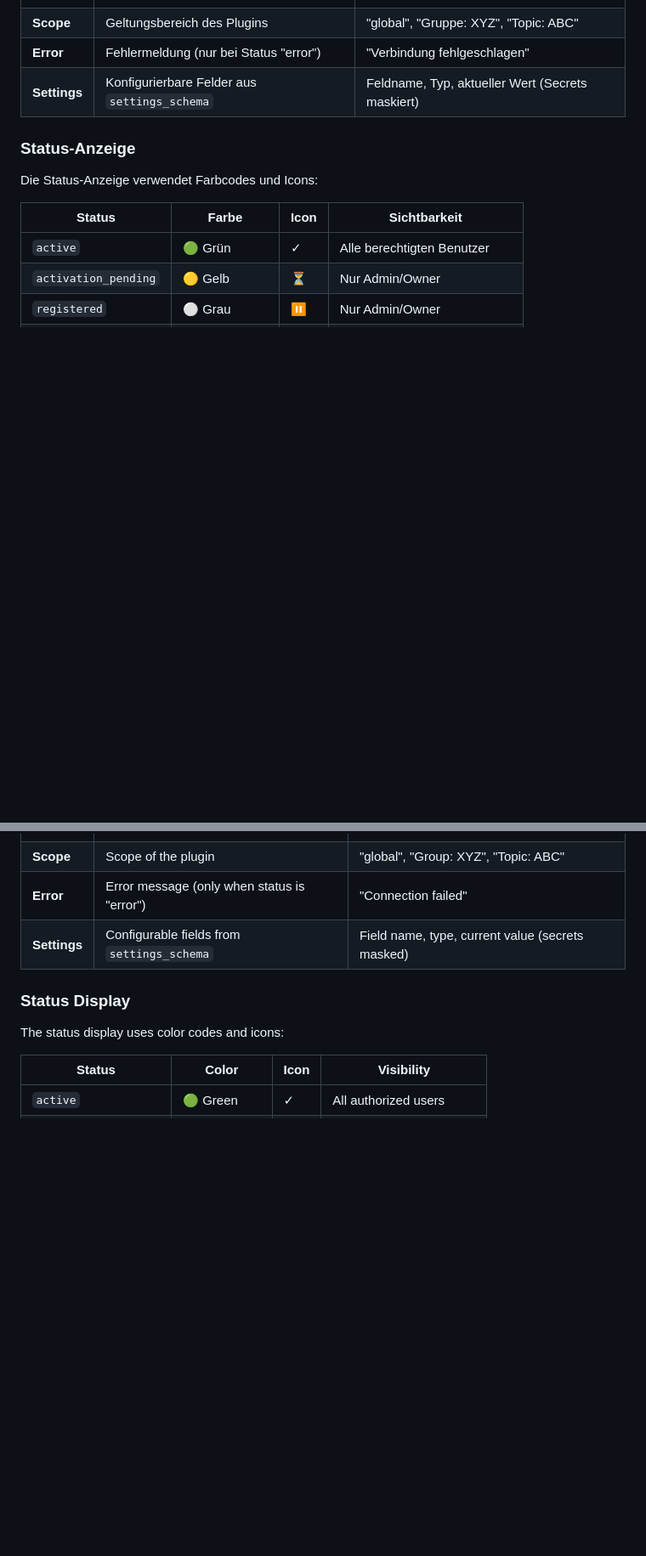
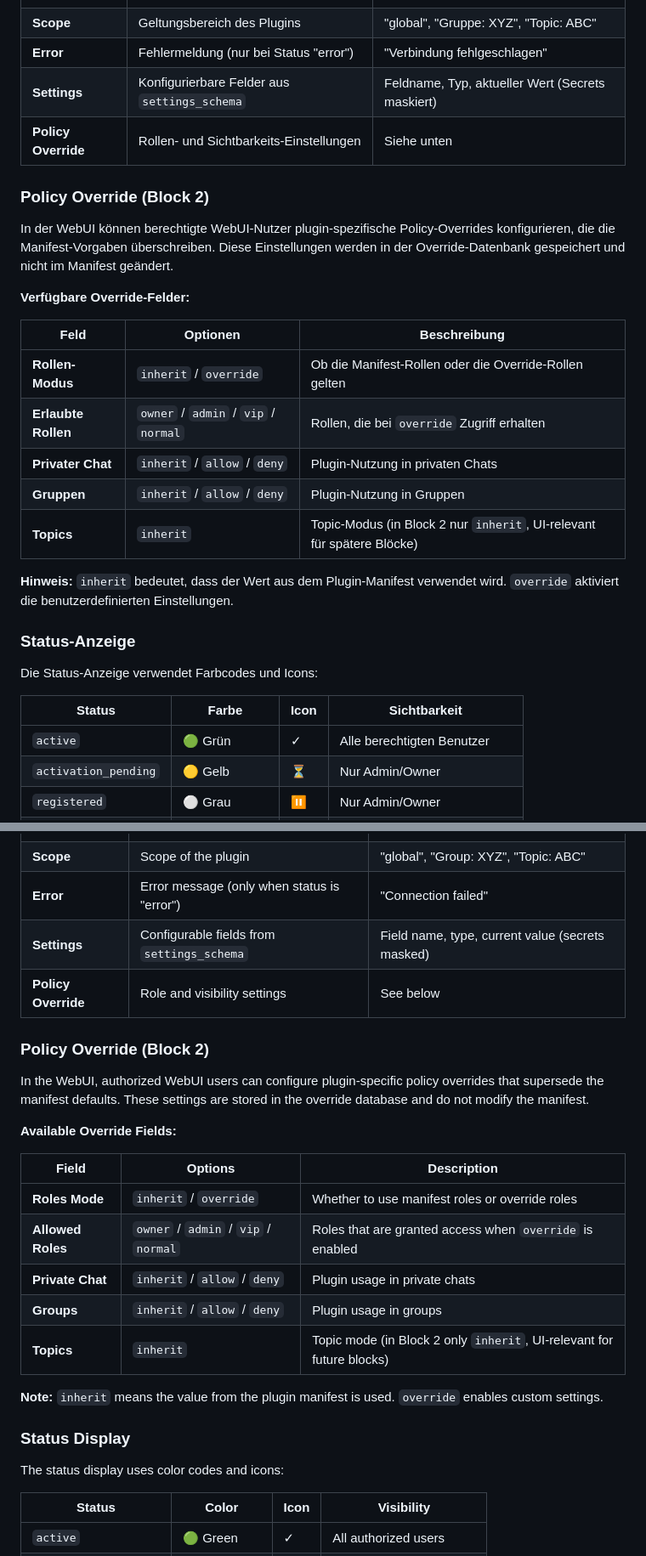
Before and after one commit to Matze383/amo-telegram-bot, a Markdown page: docs/WEBUI_PLUGIN_OVERVIEW.md, 2 parts joined by grey strips. Shown at 85% size. GitHub-like rendering; blank space fills up the shorter version.

Commit message:
docs: document plugin policy override UI

```diff
--- a/docs/WEBUI_PLUGIN_OVERVIEW.md
+++ b/docs/WEBUI_PLUGIN_OVERVIEW.md
@@ -24,6 +24,23 @@ Jedes Plugin in der Übersicht zeigt folgende Informationen:
 | **Scope** | Geltungsbereich des Plugins | "global", "Gruppe: XYZ", "Topic: ABC" |
 | **Error** | Fehlermeldung (nur bei Status "error") | "Verbindung fehlgeschlagen" |
 | **Settings** | Konfigurierbare Felder aus `settings_schema` | Feldname, Typ, aktueller Wert (Secrets maskiert) |
+| **Policy Override** | Rollen- und Sichtbarkeits-Einstellungen | Siehe unten |
+
+### Policy Override (Block 2)
+
+In der WebUI können berechtigte WebUI-Nutzer plugin-spezifische Policy-Overrides konfigurieren, die die Manifest-Vorgaben überschreiben. Diese Einstellungen werden in der Override-Datenbank gespeichert und nicht im Manifest geändert.
+
+**Verfügbare Override-Felder:**
+
+| Feld | Optionen | Beschreibung |
+|------|----------|--------------|
+| **Rollen-Modus** | `inherit` / `override` | Ob die Manifest-Rollen oder die Override-Rollen gelten |
+| **Erlaubte Rollen** | `owner` / `admin` / `vip` / `normal` | Rollen, die bei `override` Zugriff erhalten |
+| **Privater Chat** | `inherit` / `allow` / `deny` | Plugin-Nutzung in privaten Chats |
+| **Gruppen** | `inherit` / `allow` / `deny` | Plugin-Nutzung in Gruppen |
+| **Topics** | `inherit` | Topic-Modus (in Block 2 nur `inherit`, UI-relevant für spätere Blöcke) |
+
+**Hinweis:** `inherit` bedeutet, dass der Wert aus dem Plugin-Manifest verwendet wird. `override` aktiviert die benutzerdefinierten Einstellungen.
 
 ### Status-Anzeige
 
@@ -303,6 +320,23 @@ Each plugin in the overview displays the following information:
 | **Scope** | Scope of the plugin | "global", "Group: XYZ", "Topic: ABC" |
 | **Error** | Error message (only when status is "error") | "Connection failed" |
 | **Settings** | Configurable fields from `settings_schema` | Field name, type, current value (secrets masked) |
+| **Policy Override** | Role and visibility settings | See below |
+
+### Policy Override (Block 2)
+
+In the WebUI, authorized WebUI users can configure plugin-specific policy overrides that supersede the manifest defaults. These settings are stored in the override database and do not modify the manifest.
+
+**Available Override Fields:**
+
+| Field | Options | Description |
+|-------|---------|-------------|
+| **Roles Mode** | `inherit` / `override` | Whether to use manifest roles or override roles |
+| **Allowed Roles** | `owner` / `admin` / `vip` / `normal` | Roles that are granted access when `override` is enabled |
+| **Private Chat** | `inherit` / `allow` / `deny` | Plugin usage in private chats |
+| **Groups** | `inherit` / `allow` / `deny` | Plugin usage in groups |
+| **Topics** | `inherit` | Topic mode (in Block 2 only `inherit`, UI-relevant for future blocks) |
+
+**Note:** `inherit` means the value from the plugin manifest is used. `override` enables custom settings.
 
 ### Status Display
 
```
Also changed, not shown: other parts of docs/WEBUI_PLUGIN_OVERVIEW.md (+8 -1 lines).
